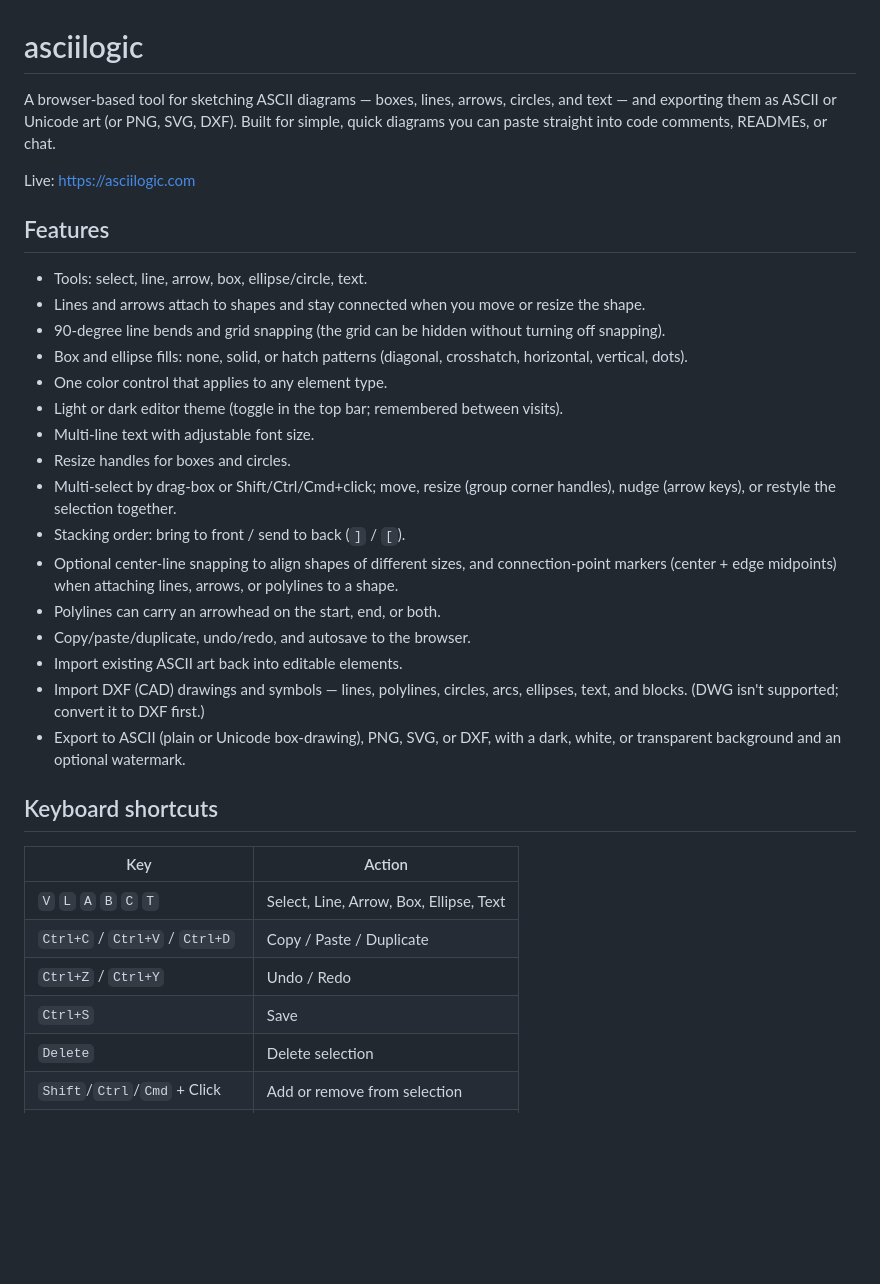
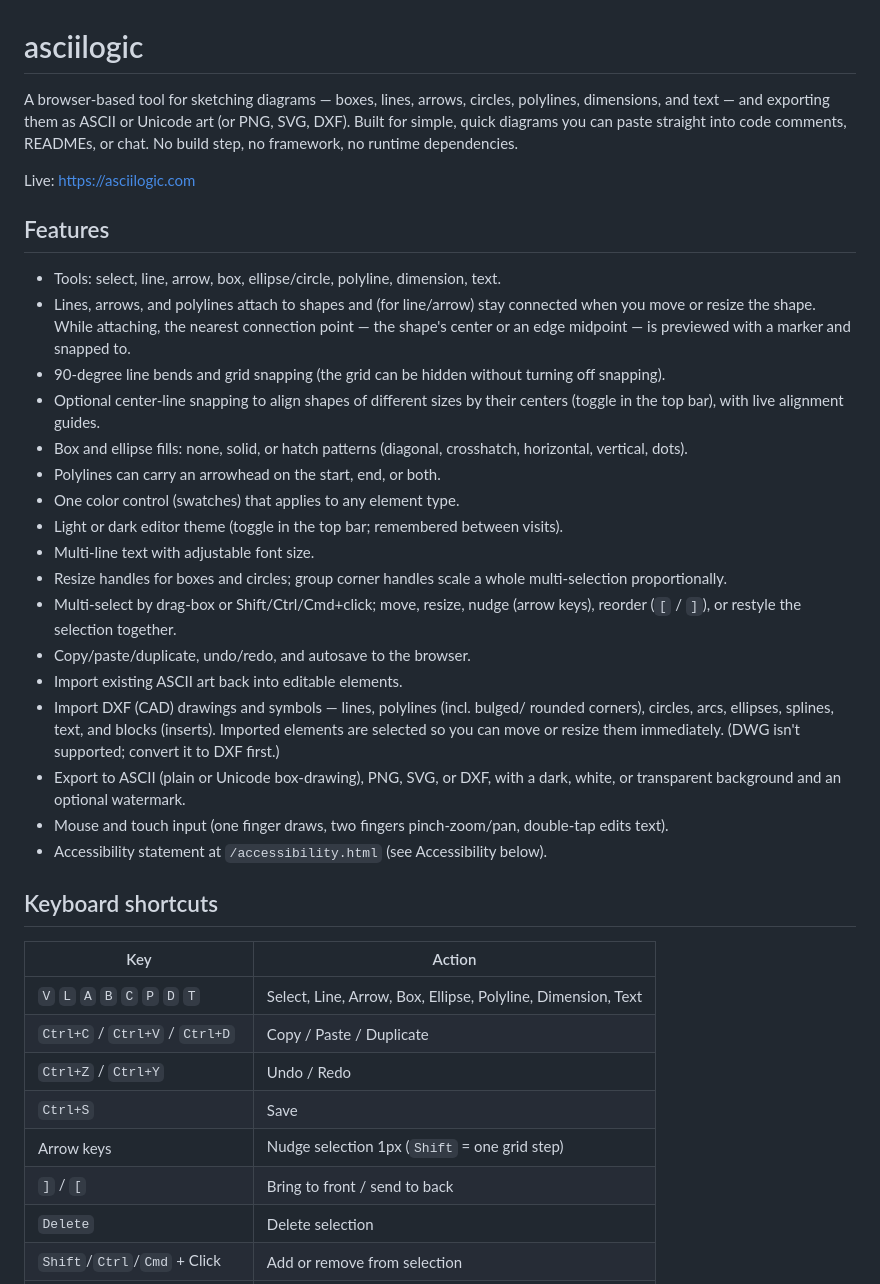
Before and after one commit to castironsill/asciilogic, a Markdown page: README.md, the part around one of its changes. GitHub-like rendering; blank space fills up the shorter version.

```diff
--- a/README.md
+++ b/README.md
@@ -1,47 +1,56 @@
 # asciilogic
 
-A browser-based tool for sketching ASCII diagrams — boxes, lines, arrows,
-circles, and text — and exporting them as ASCII or Unicode art (or PNG, SVG,
-DXF). Built for simple, quick diagrams you can paste straight into code
-comments, READMEs, or chat.
+A browser-based tool for sketching diagrams — boxes, lines, arrows, circles,
+polylines, dimensions, and text — and exporting them as ASCII or Unicode art
+(or PNG, SVG, DXF). Built for simple, quick diagrams you can paste straight
+into code comments, READMEs, or chat. No build step, no framework, no runtime
+dependencies.
 
 Live: https://asciilogic.com
 
 ## Features
 
-- Tools: select, line, arrow, box, ellipse/circle, text.
-- Lines and arrows attach to shapes and stay connected when you move or
-  resize the shape.
+- Tools: select, line, arrow, box, ellipse/circle, polyline, dimension, text.
+- Lines, arrows, and polylines attach to shapes and (for line/arrow) stay
+  connected when you move or resize the shape. While attaching, the nearest
+  connection point — the shape's center or an edge midpoint — is previewed with
+  a marker and snapped to.
 - 90-degree line bends and grid snapping (the grid can be hidden without
   turning off snapping).
+- Optional center-line snapping to align shapes of different sizes by their
+  centers (toggle in the top bar), with live alignment guides.
 - Box and ellipse fills: none, solid, or hatch patterns (diagonal,
   crosshatch, horizontal, vertical, dots).
-- One color control that applies to any element type.
+- Polylines can carry an arrowhead on the start, end, or both.
+- One color control (swatches) that applies to any element type.
 - Light or dark editor theme (toggle in the top bar; remembered between visits).
 - Multi-line text with adjustable font size.
-- Resize handles for boxes and circles.
-- Multi-select by drag-box or Shift/Ctrl/Cmd+click; move, resize (group
-  corner handles), nudge (arrow keys), or restyle the selection together.
-- Stacking order: bring to front / send to back (`]` / `[`).
-- Optional center-line snapping to align shapes of different sizes, and
-  connection-point markers (center + edge midpoints) when attaching lines,
-  arrows, or polylines to a shape.
-- Polylines can carry an arrowhead on the start, end, or both.
+- Resize handles for boxes and circles; group corner handles scale a whole
+  multi-selection proportionally.
+- Multi-select by drag-box or Shift/Ctrl/Cmd+click; move, resize, nudge (arrow
+  keys), reorder (`[` / `]`), or restyle the selection together.
 - Copy/paste/duplicate, undo/redo, and autosave to the browser.
 - Import existing ASCII art back into editable elements.
-- Import DXF (CAD) drawings and symbols — lines, polylines, circles, arcs,
-  ellipses, text, and blocks. (DWG isn't supported; convert it to DXF first.)
+- Import DXF (CAD) drawings and symbols — lines, polylines (incl. bulged/
+  rounded corners), circles, arcs, ellipses, splines, text, and blocks
+  (inserts). Imported elements are selected so you can move or resize them
+  immediately. (DWG isn't supported; convert it to DXF first.)
 - Export to ASCII (plain or Unicode box-drawing), PNG, SVG, or DXF, with a
   dark, white, or transparent background and an optional watermark.
+- Mouse and touch input (one finger draws, two fingers pinch-zoom/pan,
+  double-tap edits text).
+- Accessibility statement at `/accessibility.html` (see Accessibility below).
 
 ## Keyboard shortcuts
 
 | Key | Action |
 | --- | --- |
-| `V` `L` `A` `B` `C` `T` | Select, Line, Arrow, Box, Ellipse, Text |
+| `V` `L` `A` `B` `C` `P` `D` `T` | Select, Line, Arrow, Box, Ellipse, Polyline, Dimension, Text |
 | `Ctrl+C` / `Ctrl+V` / `Ctrl+D` | Copy / Paste / Duplicate |
 | `Ctrl+Z` / `Ctrl+Y` | Undo / Redo |
 | `Ctrl+S` | Save |
+| Arrow keys | Nudge selection 1px (`Shift` = one grid step) |
+| `]` / `[` | Bring to front / send to back |
 | `Delete` | Delete selection |
 | `Shift`/`Ctrl`/`Cmd` + Click | Add or remove from selection |
 | `Shift+Drag` or middle-mouse | Pan |
```
Also changed, not shown: other parts of README.md (+78 -11 lines).
